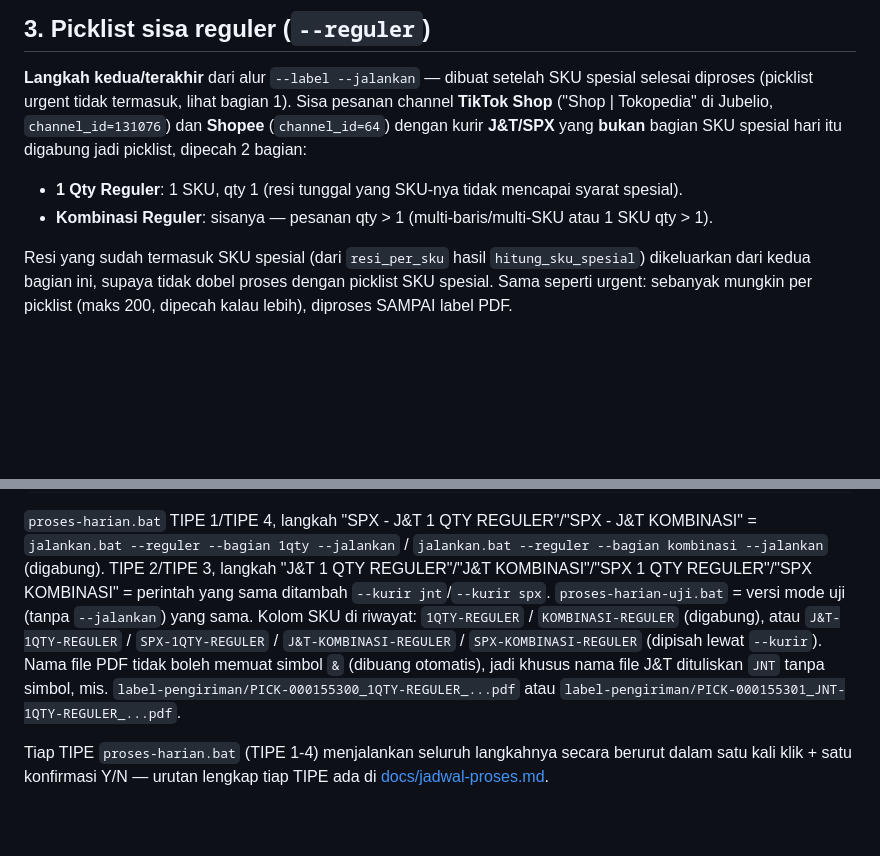
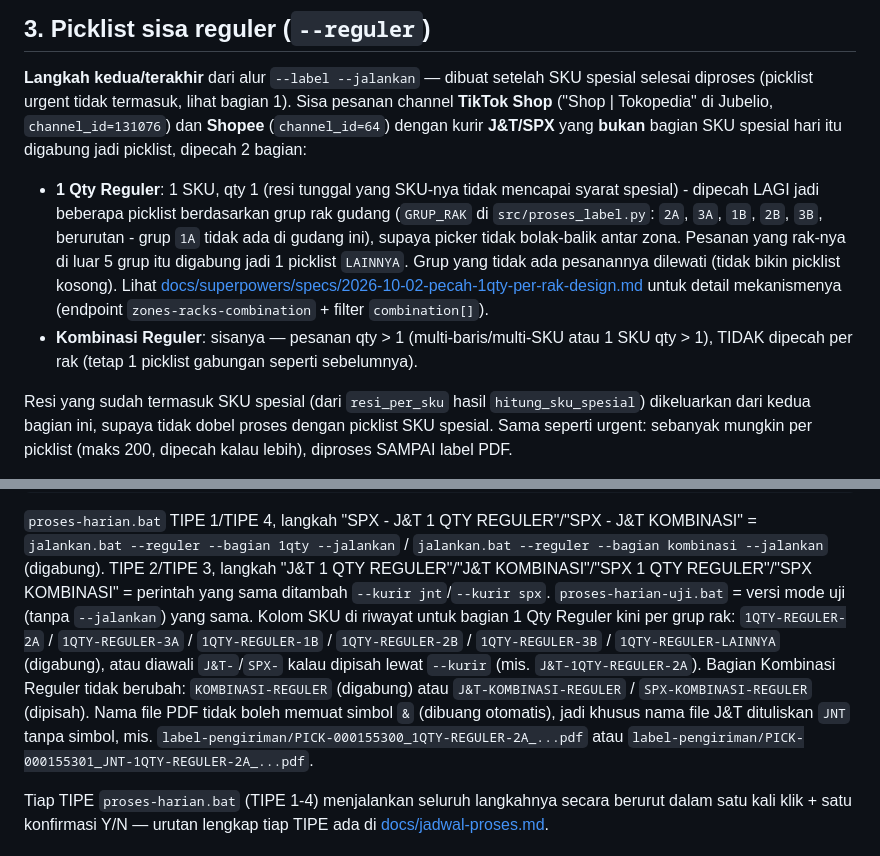
Before and after one commit to johansen08/proses-pesanan-otomatis, a Markdown page: README.md, 2 parts joined by grey strips. GitHub-like rendering; blank space fills up the shorter version.

Commit message:
Update README: 1 Qty Reguler dipecah per grup rak
Co-Authored-By: Claude Sonnet 5 <noreply@anthropic.com>

```diff
--- a/README.md
+++ b/README.md
@@ -282,8 +282,16 @@ spesial selesai diproses (picklist urgent tidak termasuk, lihat bagian 1). Sisa
 di Jubelio, `channel_id=131076`) dan **Shopee** (`channel_id=64`) dengan kurir **J&T/SPX**
 yang **bukan** bagian SKU spesial hari itu digabung jadi picklist, dipecah 2 bagian:
 
-- **1 Qty Reguler**: 1 SKU, qty 1 (resi tunggal yang SKU-nya tidak mencapai syarat spesial).
-- **Kombinasi Reguler**: sisanya — pesanan qty > 1 (multi-baris/multi-SKU atau 1 SKU qty > 1).
+- **1 Qty Reguler**: 1 SKU, qty 1 (resi tunggal yang SKU-nya tidak mencapai syarat spesial) -
+  dipecah LAGI jadi beberapa picklist berdasarkan grup rak gudang (`GRUP_RAK` di
+  `src/proses_label.py`: `2A`, `3A`, `1B`, `2B`, `3B`, berurutan - grup `1A` tidak ada di
+  gudang ini), supaya picker tidak bolak-balik antar zona. Pesanan yang rak-nya di luar 5
+  grup itu digabung jadi 1 picklist `LAINNYA`. Grup yang tidak ada pesanannya dilewati (tidak
+  bikin picklist kosong). Lihat
+  [docs/superpowers/specs/2026-10-02-pecah-1qty-per-rak-design.md](docs/superpowers/specs/2026-10-02-pecah-1qty-per-rak-design.md)
+  untuk detail mekanismenya (endpoint `zones-racks-combination` + filter `combination[]`).
+- **Kombinasi Reguler**: sisanya — pesanan qty > 1 (multi-baris/multi-SKU atau 1 SKU qty > 1),
+  TIDAK dipecah per rak (tetap 1 picklist gabungan seperti sebelumnya).
 
 Resi yang sudah termasuk SKU spesial (dari `resi_per_sku` hasil `hitung_sku_spesial`)
 dikeluarkan dari kedua bagian ini, supaya tidak dobel proses dengan picklist SKU spesial.
@@ -314,12 +322,15 @@ jalankan.bat --reguler --bagian kombinasi --kurir spx --jalankan  # SPX saja
 `jalankan.bat --reguler --bagian 1qty --jalankan` / `jalankan.bat --reguler --bagian kombinasi --jalankan`
 (digabung). TIPE 2/TIPE 3, langkah "J&T 1 QTY REGULER"/"J&T KOMBINASI"/"SPX 1 QTY
 REGULER"/"SPX KOMBINASI" = perintah yang sama ditambah `--kurir jnt`/`--kurir spx`.
-`proses-harian-uji.bat` = versi mode uji (tanpa `--jalankan`) yang sama. Kolom SKU di riwayat:
-`1QTY-REGULER` / `KOMBINASI-REGULER` (digabung), atau `J&T-1QTY-REGULER` / `SPX-1QTY-REGULER`
-/ `J&T-KOMBINASI-REGULER` / `SPX-KOMBINASI-REGULER` (dipisah lewat `--kurir`). Nama file PDF
-tidak boleh memuat simbol `&` (dibuang otomatis), jadi khusus nama file J&T dituliskan `JNT`
-tanpa simbol, mis. `label-pengiriman/PICK-000155300_1QTY-REGULER_...pdf` atau
-`label-pengiriman/PICK-000155301_JNT-1QTY-REGULER_...pdf`.
+`proses-harian-uji.bat` = versi mode uji (tanpa `--jalankan`) yang sama. Kolom SKU di riwayat
+untuk bagian 1 Qty Reguler kini per grup rak: `1QTY-REGULER-2A` / `1QTY-REGULER-3A` /
+`1QTY-REGULER-1B` / `1QTY-REGULER-2B` / `1QTY-REGULER-3B` / `1QTY-REGULER-LAINNYA` (digabung),
+atau diawali `J&T-`/`SPX-` kalau dipisah lewat `--kurir` (mis. `J&T-1QTY-REGULER-2A`). Bagian
+Kombinasi Reguler tidak berubah: `KOMBINASI-REGULER` (digabung) atau `J&T-KOMBINASI-REGULER` /
+`SPX-KOMBINASI-REGULER` (dipisah). Nama file PDF tidak boleh memuat simbol `&` (dibuang
+otomatis), jadi khusus nama file J&T dituliskan `JNT` tanpa simbol, mis.
+`label-pengiriman/PICK-000155300_1QTY-REGULER-2A_...pdf` atau
+`label-pengiriman/PICK-000155301_JNT-1QTY-REGULER-2A_...pdf`.
 
 Tiap TIPE `proses-harian.bat` (TIPE 1-4) menjalankan seluruh langkahnya secara berurut dalam
 satu kali klik + satu konfirmasi Y/N — urutan lengkap tiap TIPE ada di
```
